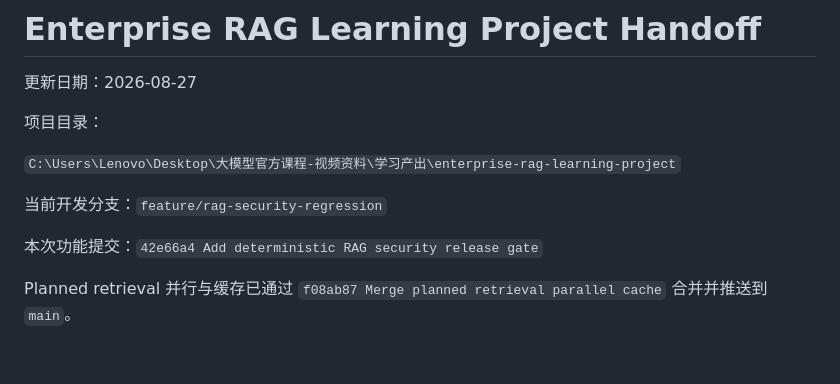
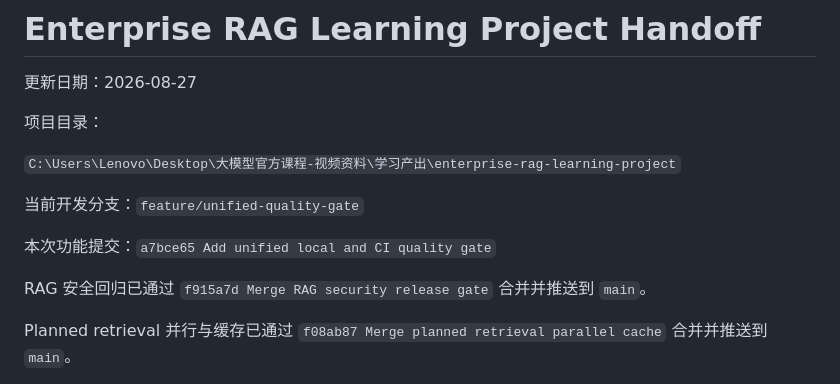
Before and after one commit to lzyadone/enterprise-rag-learning-project, a Markdown page: PROJECT_HANDOFF.md, the part around one of its changes. GitHub-like rendering; blank space fills up the shorter version.

```diff
--- a/PROJECT_HANDOFF.md
+++ b/PROJECT_HANDOFF.md
@@ -6,9 +6,11 @@
 
 `C:\Users\Lenovo\Desktop\大模型官方课程-视频资料\学习产出\enterprise-rag-learning-project`
 
-当前开发分支：`feature/rag-security-regression`
+当前开发分支：`feature/unified-quality-gate`
 
-本次功能提交：`42e66a4 Add deterministic RAG security release gate`
+本次功能提交：`a7bce65 Add unified local and CI quality gate`
+
+RAG 安全回归已通过 `f915a7d Merge RAG security release gate` 合并并推送到 `main`。
 
 Planned retrieval 并行与缓存已通过 `f08ab87 Merge planned retrieval parallel cache` 合并并推送到 `main`。
 
```
Also changed, not shown: other parts of PROJECT_HANDOFF.md (+25 -5 lines).
